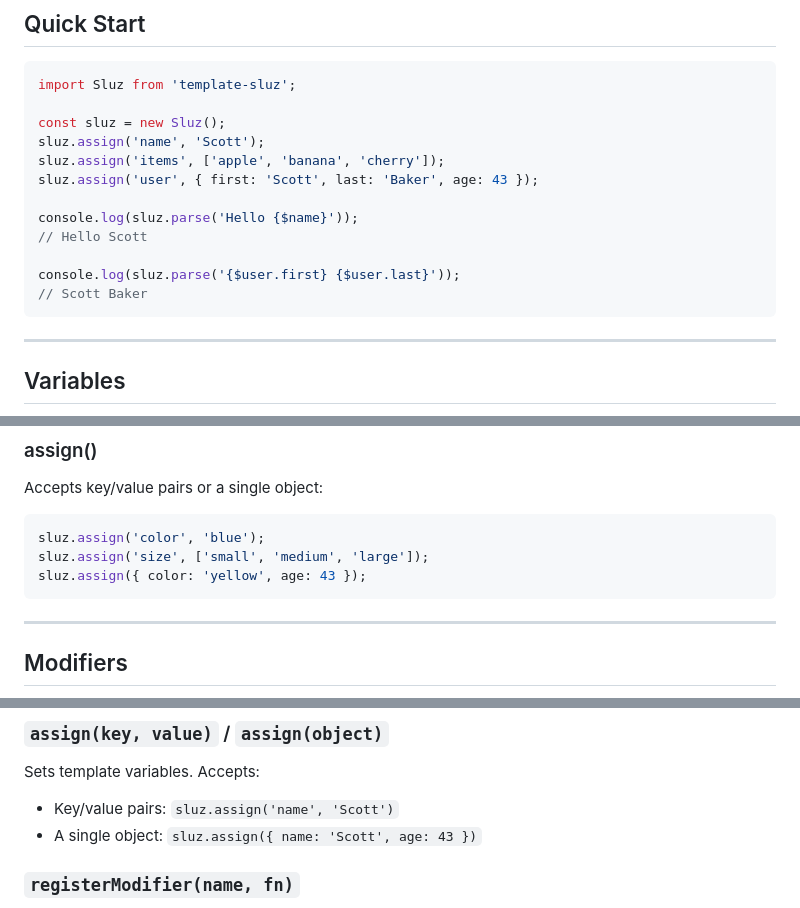
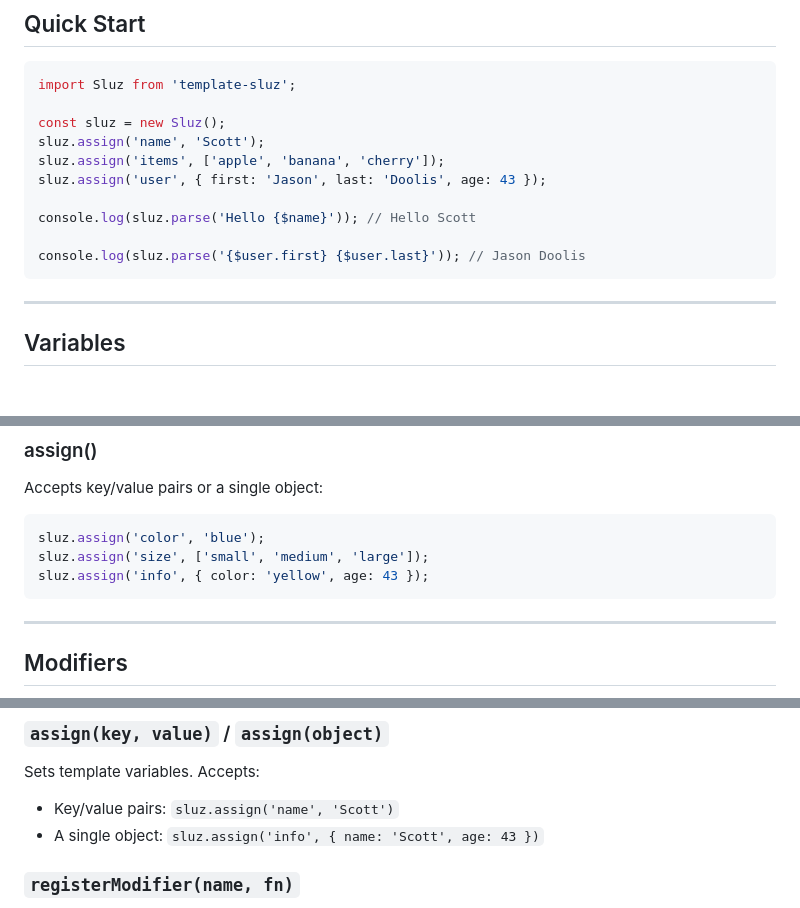
Before and after one commit to scottchiefbaker/js-Template-Sluz, a Markdown page: README.md, 3 parts joined by grey strips. GitHub-like rendering; blank space fills up the shorter version.

````diff
--- a/README.md
+++ b/README.md
@@ -16,13 +16,11 @@ import Sluz from 'template-sluz';
 const sluz = new Sluz();
 sluz.assign('name', 'Scott');
 sluz.assign('items', ['apple', 'banana', 'cherry']);
-sluz.assign('user', { first: 'Scott', last: 'Baker', age: 43 });
+sluz.assign('user', { first: 'Jason', last: 'Doolis', age: 43 });
 
-console.log(sluz.parse('Hello {$name}'));
-// Hello Scott
+console.log(sluz.parse('Hello {$name}')); // Hello Scott
 
-console.log(sluz.parse('{$user.first} {$user.last}'));
-// Scott Baker
+console.log(sluz.parse('{$user.first} {$user.last}')); // Jason Doolis
 ```
 
 ---
@@ -46,7 +44,7 @@ Accepts key/value pairs or a single object:
 ```js
 sluz.assign('color', 'blue');
 sluz.assign('size', ['small', 'medium', 'large']);
-sluz.assign({ color: 'yellow', age: 43 });
+sluz.assign('info', { color: 'yellow', age: 43 });
 ```
 
 ---
@@ -190,7 +188,7 @@ Creates a new template engine instance.
 
 Sets template variables. Accepts:
 - Key/value pairs: `sluz.assign('name', 'Scott')`
-- A single object: `sluz.assign({ name: 'Scott', age: 43 })`
+- A single object: `sluz.assign('info', { name: 'Scott', age: 43 })`
 
 ### `registerModifier(name, fn)`
 
````
